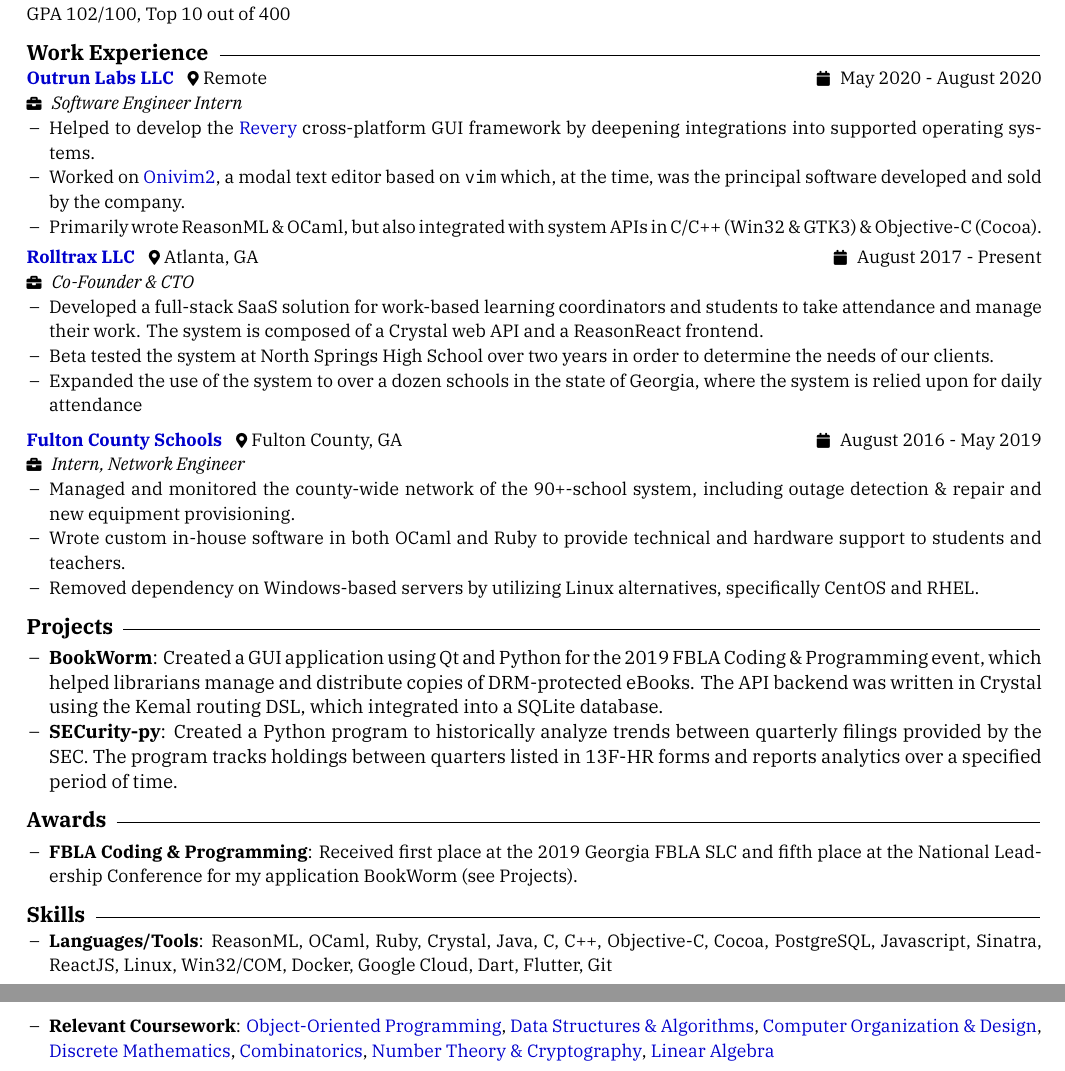
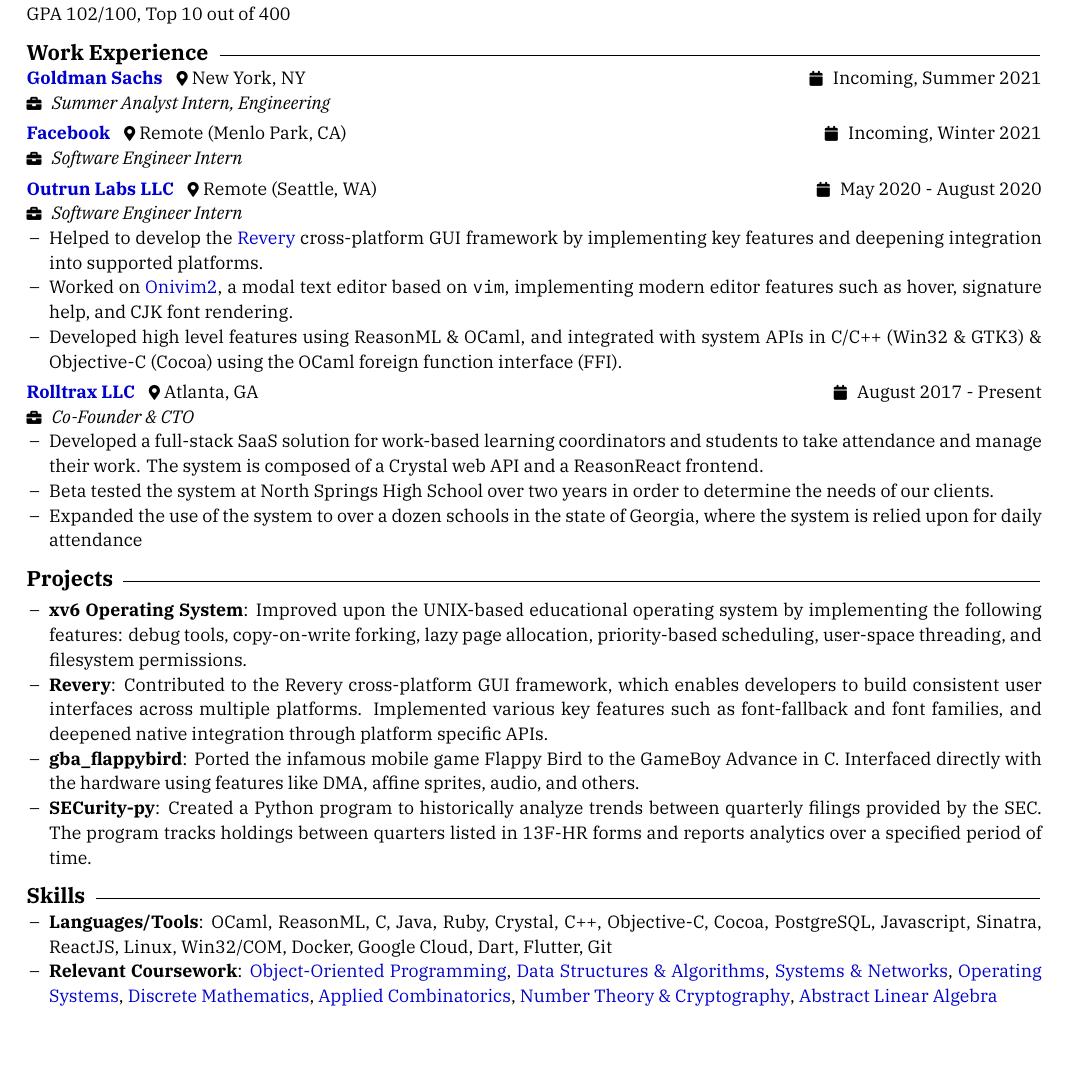
Before and after one commit to zbaylin/resume, a LaTeX CV (resume.tex): two parts of pages 1 and 2 of 2 before the commit and part of the page after it, the two joined at a grey line, cut so that both start at the same text, the shorter picture padded with empty space. Compiled offline with XeLaTeX.

Commit message:
Update for FB & GS

```diff
--- a/resume.tex
+++ b/resume.tex
@@ -63,12 +63,22 @@
 
   \sectionHeader{Work Experience}
 
-  \href{https://www.outrunlabs.com/}{\textbf{Outrun Labs LLC}} \hspace{3pt} {\footnotesize \faIcon{map-marker-alt}} Remote \hspace*{\fill} {\footnotesize \faIcon{calendar}} \hspace{1pt} May 2020 - August 2020\\
+  \href{https://www.goldmansachs.com/}{\textbf{Goldman Sachs}} \hspace{3pt} {\footnotesize \faIcon{map-marker-alt}} New York, NY \hspace*{\fill} {\footnotesize \faIcon{calendar}} \hspace{1pt} Incoming, Summer 2021\\
+  {\footnotesize \faIcon{briefcase}} \hspace{1pt} \textit{Summer Analyst Intern, Engineering}
+
+  \vspace{3pt}
+
+  \href{https://www.facebook.com/}{\textbf{Facebook}} \hspace{3pt} {\footnotesize \faIcon{map-marker-alt}} Remote (Menlo Park, CA) \hspace*{\fill} {\footnotesize \faIcon{calendar}} \hspace{1pt} Incoming, Winter 2021\\
+  {\footnotesize \faIcon{briefcase}} \hspace{1pt} \textit{Software Engineer Intern}
+
+  \vspace{3pt}
+
+  \href{https://www.outrunlabs.com/}{\textbf{Outrun Labs LLC}} \hspace{3pt} {\footnotesize \faIcon{map-marker-alt}} Remote (Seattle, WA) \hspace*{\fill} {\footnotesize \faIcon{calendar}} \hspace{1pt} May 2020 - August 2020\\
   {\footnotesize \faIcon{briefcase}} \hspace{1pt} \textit{Software Engineer Intern}
   \begin{itemize}
-    \item Helped to develop the \href{https://github.com/revery-ui/revery}{Revery} cross-platform GUI framework by deepening integrations into supported operating systems.
-    \item Worked on \href{https://onivim.io/}{Onivim2}, a modal text editor based on \texttt{vim} which, at the time, was the principal software developed and sold by the company.
-    \item Primarily wrote ReasonML \& OCaml, but also integrated with system APIs in C/C++ (Win32 \& GTK3) \& Objective-C (Cocoa).
+    \item Helped to develop the \href{https://github.com/revery-ui/revery}{Revery} cross-platform GUI framework by implementing key features and deepening integration into supported platforms.
+    \item Worked on \href{https://onivim.io/}{Onivim2}, a modal text editor based on \texttt{vim}, implementing modern editor features such as hover, signature help, and CJK font rendering.
+    \item Developed high level features using ReasonML \& OCaml, and integrated with system APIs in C/C++ (Win32 \& GTK3) \& Objective-C (Cocoa) using the OCaml foreign function interface (FFI).
   \end{itemize}
 
   \vspace{3pt}
@@ -81,16 +91,6 @@
     \item Expanded the use of the system to over a dozen schools in the state of Georgia, where the system is relied upon for daily attendance
   \end{itemize}
 
-  \vspace{5pt}
-
-  \href{https://fultonschools.org}{\textbf{Fulton County Schools}} \hspace{3pt} {\footnotesize \faIcon{map-marker-alt}} Fulton County, GA \hspace*{\fill} {\footnotesize \faIcon{calendar}} \hspace{1pt} August 2016 - May 2019\\
-  {\footnotesize \faIcon{briefcase}} \hspace{1pt} \textit{Intern, Network Engineer}
-  \begin{itemize}
-    \item Managed and monitored the county-wide network of the 90+-school system, including outage detection \& repair and new equipment provisioning.
-    \item Wrote custom in-house software in both OCaml and Ruby to provide technical and hardware support to students and teachers.
-    \item Removed dependency on Windows-based servers by utilizing Linux alternatives, specifically CentOS and RHEL.
-  \end{itemize}
-
   \vspace{8pt}
 
   \sectionHeader{Projects}
@@ -98,27 +98,18 @@
   \vspace{3pt}
 
   \begin{itemize}
-\setmainfont[Scale=1.0,ItalicFont={IBM Plex Serif Italic}]{IBM Plex Serif}
-    \item \textbf{BookWorm}: Created a GUI application using Qt and Python for the 2019 FBLA Coding \& Programming event, which helped librarians manage and distribute copies of DRM-protected eBooks. The API backend was written in Crystal using the Kemal routing DSL, which integrated into a SQLite database.
+    \item \textbf{xv6 Operating System}: Improved upon the UNIX-based educational operating system by implementing the following features: debug tools, copy-on-write forking, lazy page allocation, priority-based scheduling, user-space threading, and filesystem permissions.
+    \item \textbf{Revery}: Contributed to the Revery cross-platform GUI framework, which enables developers to build consistent user interfaces across multiple platforms. Implemented various key features such as font-fallback and font families, and deepened native integration through platform specific APIs.
+    \item \textbf{gba\_flappybird}: Ported the infamous mobile game Flappy Bird to the GameBoy Advance in C. Interfaced directly with the hardware using features like DMA, affine sprites, audio, and others.
     \item \textbf{SECurity-py}: Created a Python program to historically analyze trends between quarterly filings provided by the SEC. The program tracks holdings between quarters listed in 13F-HR forms and reports analytics over a specified period of time.
-  \end{itemize}
-
-  \vspace{8pt}
-
-  \sectionHeader{Awards}
-
-  \vspace{3pt}
-
-  \begin{itemize}
-    \item \textbf{FBLA Coding \& Programming}: Received first place at the 2019 Georgia FBLA SLC and fifth place at the National Leadership Conference for my application BookWorm (see \textsc{Projects}).
   \end{itemize}
 
   \vspace{8pt}
 
   \sectionHeader{Skills}
   \begin{itemize}
-    \item \textbf{Languages/Tools}: ReasonML, OCaml, Ruby, Crystal, Java, C, C++, Objective-C, Cocoa, PostgreSQL, Javascript, Sinatra, ReactJS, Linux, Win32/COM, Docker, Google Cloud, Dart, Flutter, Git
-    \item \textbf{Relevant Coursework}: \href{http://www.catalog.gatech.edu/search/?P=CS%201331}{Object-Oriented Programming}, \href{http://www.catalog.gatech.edu/search/?P=CS%201332}{Data Structures \& Algorithms}, \href{http://www.catalog.gatech.edu/search/?P=CS%202110}{Computer Organization \& Design}, \href{http://www.catalog.gatech.edu/search/?P=CS%202050}{Discrete Mathematics}, \href{https://people.math.gatech.edu/~trotter/math-3012/toppage.html}{Combinatorics}, \href{https://math.gatech.edu/courses/math/4803-hp}{Number Theory \& Cryptography}, \href{https://math.gatech.edu/courses/math/1554}{Linear Algebra}
+    \item \textbf{Languages/Tools}: OCaml, ReasonML, C, Java, Ruby, Crystal, C++, Objective-C, Cocoa, PostgreSQL, Javascript, Sinatra, ReactJS, Linux, Win32/COM, Docker, Google Cloud, Dart, Flutter, Git
+    \item \textbf{Relevant Coursework}: \href{http://www.catalog.gatech.edu/search/?P=CS%201331}{Object-Oriented Programming}, \href{http://www.catalog.gatech.edu/search/?P=CS%201332}{Data Structures \& Algorithms}, \href{http://www.catalog.gatech.edu/search/?P=CS%202200}{Systems \& Networks}, \href{http://www.catalog.gatech.edu/search/?P=CS%203210}{Operating Systems}, \href{http://www.catalog.gatech.edu/search/?P=CS%202050}{Discrete Mathematics}, \href{https://people.math.gatech.edu/~trotter/math-3012/toppage.html}{Applied Combinatorics}, \href{https://math.gatech.edu/courses/math/4803-hp}{Number Theory \& Cryptography}, \href{https://math.gatech.edu/courses/math/3406}{Abstract Linear Algebra}
   \end{itemize}
 
 
```
Also changed, not shown: resume.pdf.
